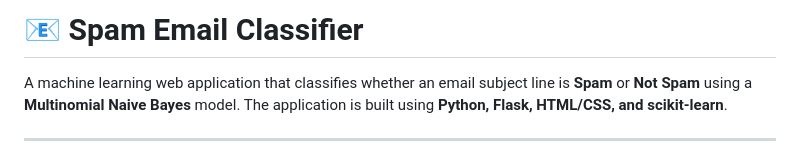
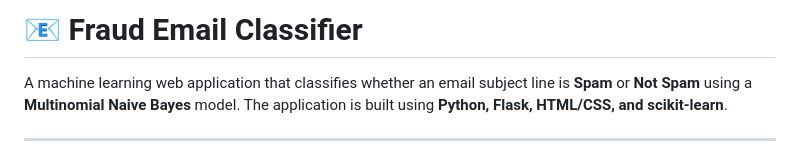
Before and after one commit to Rxmathi143/Fraud-Mail-Classifier, a Markdown page: README.md, the part around the change. GitHub-like rendering.

```diff
--- a/README.md
+++ b/README.md
@@ -1,4 +1,4 @@
-# 📧 Spam Email Classifier
+# 📧 Fraud Email Classifier
 
 A machine learning web application that classifies whether an email subject line is **Spam** or **Not Spam** using a **Multinomial Naive Bayes** model. The application is built using **Python, Flask, HTML/CSS, and scikit-learn**.
 
```
